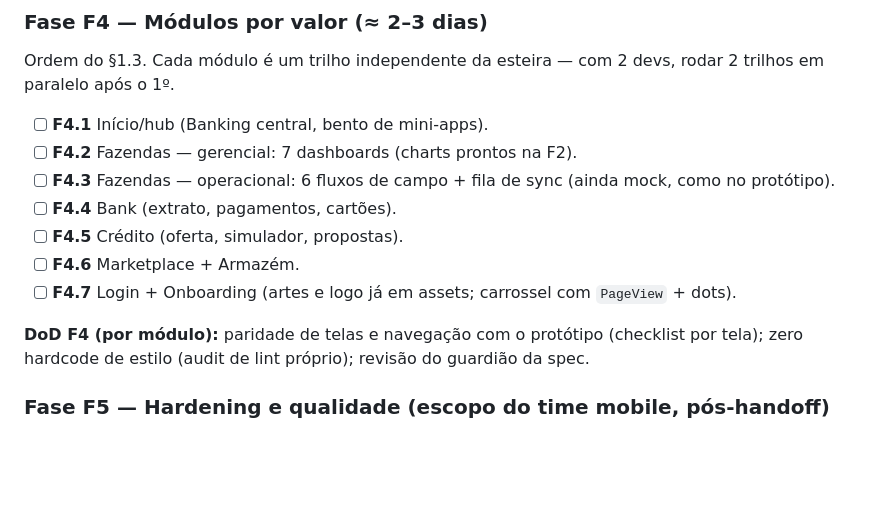
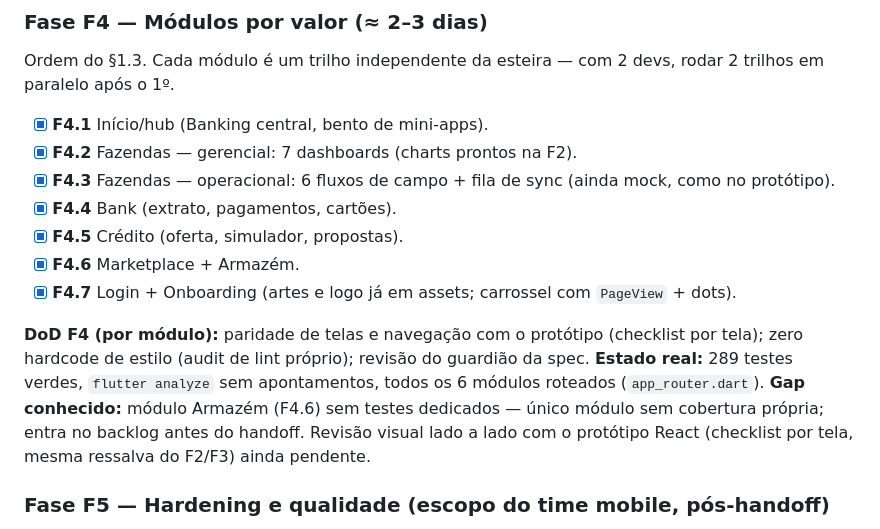
Before and after one commit to meirelesarthur/cerne-app-operacao, a Markdown page: PLANO-MIGRACAO-FLUTTER.md, the part around the change. GitHub-like rendering; blank space fills up the shorter version.

Commit message:
docs: marca F4 concluído no checklist do plano de migração
Trabalho técnico dos 6 módulos fechado (289 testes verdes, analyze limpo,
todos roteados). Deixa registrado o único gap: Armazém sem testes próprios.
A revisão visual lado a lado com o protótipo React segue pendente, mesma
ressalva já registrada para F2/F3.

Co-Authored-By: Claude Opus 5 <noreply@anthropic.com>

```diff
--- a/PLANO-MIGRACAO-FLUTTER.md
+++ b/PLANO-MIGRACAO-FLUTTER.md
@@ -137,16 +137,20 @@ design ainda pendente (mesma ressalva do F2).
 Ordem do §1.3. Cada módulo é um trilho independente da esteira — com 2 devs, rodar 2 trilhos em
 paralelo após o 1º.
 
-- [ ] **F4.1** Início/hub (Banking central, bento de mini-apps).
-- [ ] **F4.2** Fazendas — gerencial: 7 dashboards (charts prontos na F2).
-- [ ] **F4.3** Fazendas — operacional: 6 fluxos de campo + fila de sync (ainda mock, como no protótipo).
-- [ ] **F4.4** Bank (extrato, pagamentos, cartões).
-- [ ] **F4.5** Crédito (oferta, simulador, propostas).
-- [ ] **F4.6** Marketplace + Armazém.
-- [ ] **F4.7** Login + Onboarding (artes e logo já em assets; carrossel com `PageView` + dots).
+- [x] **F4.1** Início/hub (Banking central, bento de mini-apps).
+- [x] **F4.2** Fazendas — gerencial: 7 dashboards (charts prontos na F2).
+- [x] **F4.3** Fazendas — operacional: 6 fluxos de campo + fila de sync (ainda mock, como no protótipo).
+- [x] **F4.4** Bank (extrato, pagamentos, cartões).
+- [x] **F4.5** Crédito (oferta, simulador, propostas).
+- [x] **F4.6** Marketplace + Armazém.
+- [x] **F4.7** Login + Onboarding (artes e logo já em assets; carrossel com `PageView` + dots).
 
 **DoD F4 (por módulo):** paridade de telas e navegação com o protótipo (checklist por tela);
 zero hardcode de estilo (audit de lint próprio); revisão do guardião da spec.
+**Estado real:** 289 testes verdes, `flutter analyze` sem apontamentos, todos os 6 módulos
+roteados (`app_router.dart`). **Gap conhecido:** módulo Armazém (F4.6) sem testes dedicados —
+único módulo sem cobertura própria; entra no backlog antes do handoff. Revisão visual lado a
+lado com o protótipo React (checklist por tela, mesma ressalva do F2/F3) ainda pendente.
 
 ### Fase F5 — Hardening e qualidade (**escopo do time mobile, pós-handoff**)
 - [ ] **F5.1** Acessibilidade: semantics, tamanhos de toque ≥ 48dp, contraste nas 2 variantes.
```
